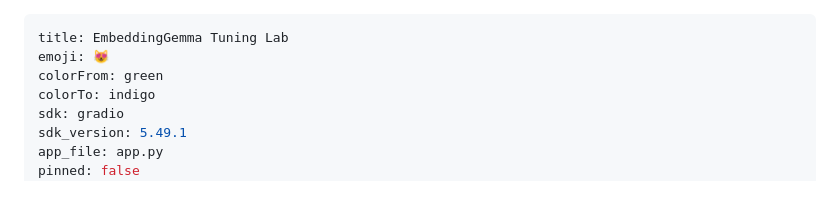
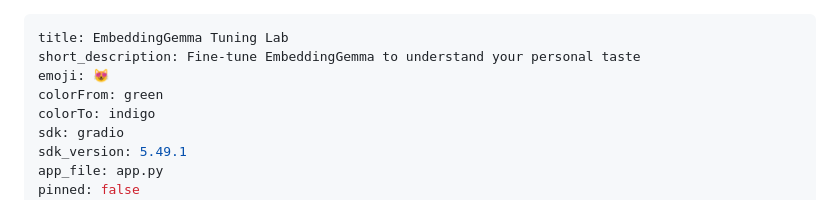
Before and after one commit to shreyaskarnik/Sift, a Markdown page: README.md, the part around the change. GitHub-like rendering.

Commit message:
add short description.

```diff
--- a/README.md
+++ b/README.md
@@ -1,5 +1,6 @@
 ---
 title: EmbeddingGemma Tuning Lab
+short_description: Fine-tune EmbeddingGemma to understand your personal taste
 emoji: 😻
 colorFrom: green
 colorTo: indigo
```
